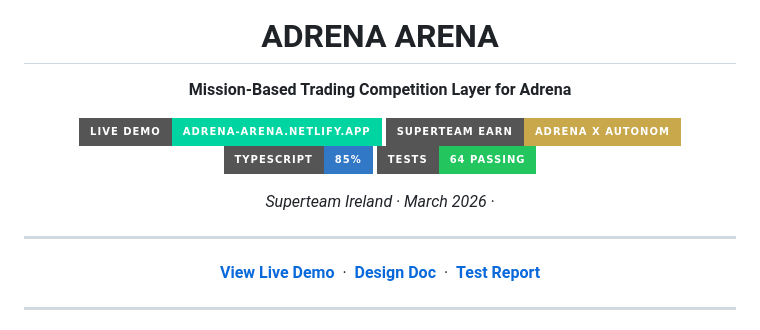
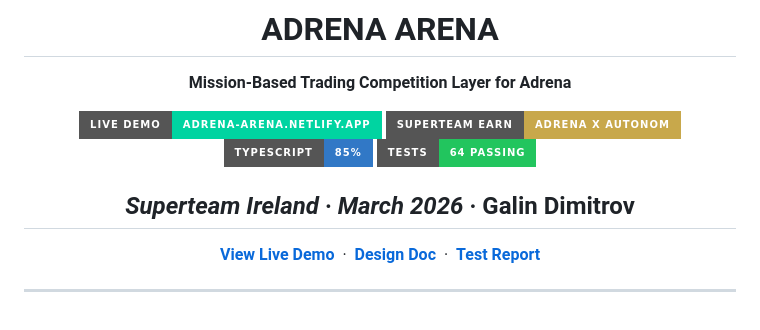
Before and after one commit to djbigzzz/adrena-arena, a Markdown page: README.md, the part around the change. Rendered like a GitHub page; badges without logos.

```diff
--- a/README.md
+++ b/README.md
@@ -12,7 +12,7 @@
 [![Tests](https://img.shields.io/badge/Tests-64%20passing-22c55e?style=for-the-badge)](tests/)
 
 *Superteam Ireland · March 2026 ·*
-
+Galin Dimitrov
 ---
 
 **[View Live Demo](https://adrena-arena.netlify.app)** &nbsp;·&nbsp; **[Design Doc](docs/adrena-arena-design-doc.docx)** &nbsp;·&nbsp; **[Test Report](docs/adrena-arena-test-results.docx)**
```
